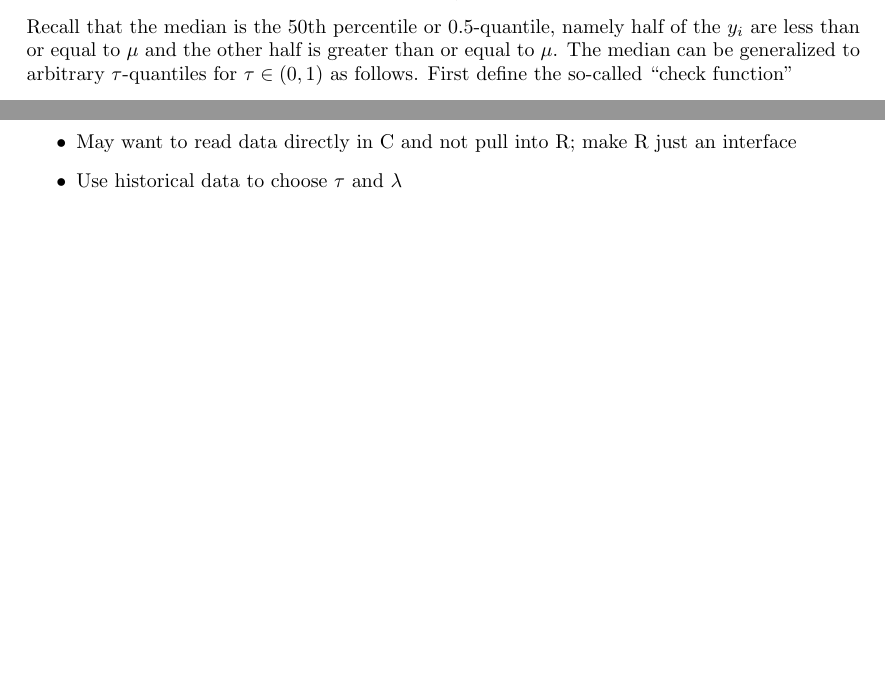
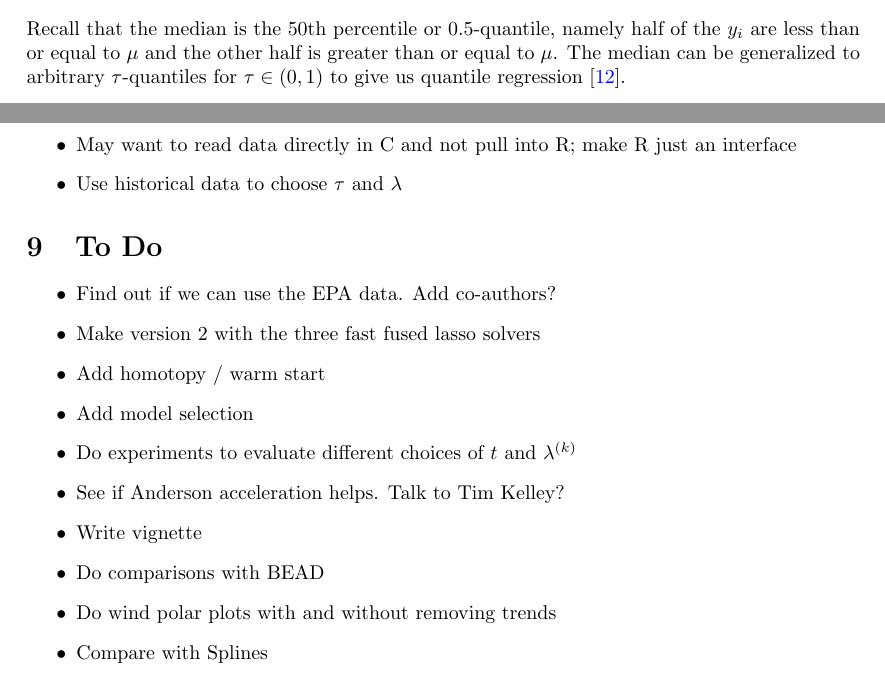
Before and after one commit to halleybrantley/detrendify, a LaTeX document (Notes/detrendify_spingarn.tex): two parts of pages 1 and 5 of 6, joined at a grey line, cut so that both start at the same text, the shorter picture padded with empty space. Compiled offline with pdfLaTeX.

Commit message:
Removed intermediate .tex files, updated authors and package maintainer, added gitignore, added to do list to notes.

```diff
--- a/Notes/detrendify_spingarn.tex
+++ b/Notes/detrendify_spingarn.tex
@@ -238,7 +238,9 @@ The above optimization problem generalizes the notion of the median of a collect
 \begin{eqnarray*}
 f(u) & = & \frac{1}{n}\sum_{i=1}^n \lvert \VE{y}{i} - \theta \rvert.
 \end{eqnarray*}
-Recall that the median is the 50th percentile or 0.5-quantile, namely half of the $\VE{y}{i}$ are less than or equal to $\mu$ and the other half is greater than or equal to $\mu$. The median can be generalized to arbitrary $\tau$-quantiles for $\tau \in (0,1)$ as follows. First define the so-called ``check function"
+Recall that the median is the 50th percentile or 0.5-quantile, namely half of the $\VE{y}{i}$ are less than or equal to $\mu$ and the other half is greater than or equal to $\mu$. The median can be generalized to arbitrary $\tau$-quantiles for $\tau \in (0,1)$ to give us quantile regression \cite{Koenker1978}.
+
+First define the so-called ``check function"
 \begin{eqnarray*}
 \rho_\tau(\Delta) & = & \begin{cases}
 \tau \Delta & \text{$\Delta \geq 0$} \\
@@ -455,7 +457,21 @@ Difference with version 1: If we are interested in a 3rd order penalization, the
 	\item Read compressed data
 	\item May want to read data directly in C and not pull into R; make R just an interface
 	\item Use historical data to choose $\tau$ and $\lambda$
-	\item
+\end{itemize}
+
+\section{To Do}
+
+\begin{itemize}
+	\item Find out if we can use the EPA data. Add co-authors?
+	\item Make version 2 with the three fast fused lasso solvers
+	\item Add homotopy / warm start
+	\item Add model selection
+	\item Do experiments to evaluate different choices of $t$ and $\lambda^{(k)}$
+	\item See if Anderson acceleration helps. Talk to Tim Kelley?
+	\item Write vignette
+	\item Do comparisons with BEAD
+	\item Do wind polar plots with and without removing trends
+	\item Compare with Splines
 \end{itemize}
 
 \bibliographystyle{plain}
```
Also changed, not shown: Notes/detrendify.bib (+14 -0 lines), Notes/detrendify_spingarn.bbl (deleted), Notes/detrendify_spingarn.pdf (deleted), Notes/detrendify_spingarn.tex (2 more changed lines), 7 other files.
